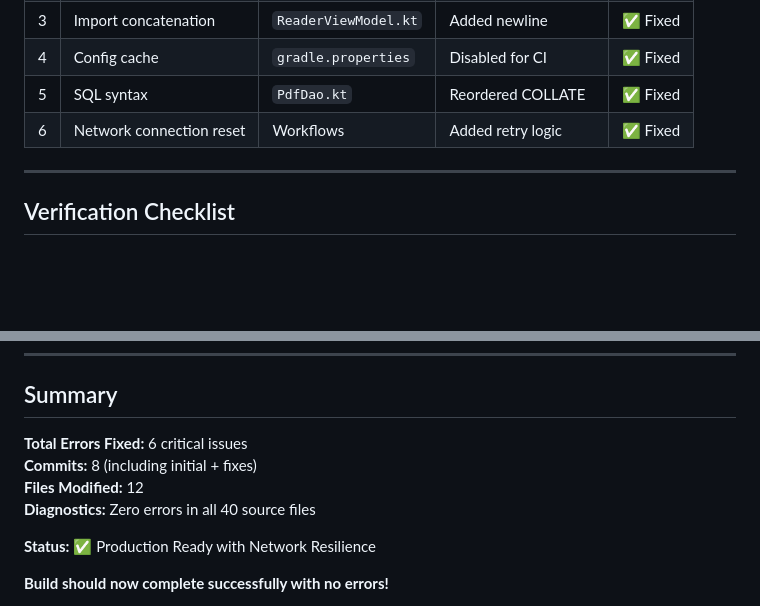
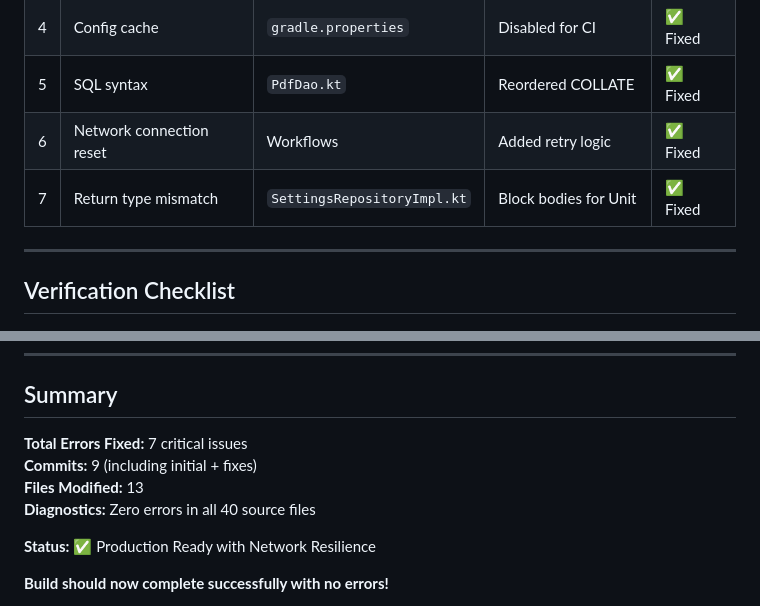
Before and after one commit to maxin3820-jpg/PDFX, a Markdown page: BUILD_ERROR_FIXES.md, 2 parts joined by grey strips. Drawn GitHub-style; blank space fills up the shorter version.

```diff
--- a/BUILD_ERROR_FIXES.md
+++ b/BUILD_ERROR_FIXES.md
@@ -183,6 +236,7 @@ Added 3-attempt retry logic with 15-second delays to all workflows:
 | 4 | Config cache | `gradle.properties` | Disabled for CI | ✅ Fixed |
 | 5 | SQL syntax | `PdfDao.kt` | Reordered COLLATE | ✅ Fixed |
 | 6 | Network connection reset | Workflows | Added retry logic | ✅ Fixed |
+| 7 | Return type mismatch | `SettingsRepositoryImpl.kt` | Block bodies for Unit | ✅ Fixed |
 
 ---
 
@@ -433,9 +487,9 @@ Build is successful when:
 
 ## Summary
 
-**Total Errors Fixed:** 6 critical issues
-**Commits:** 8 (including initial + fixes)
-**Files Modified:** 12
+**Total Errors Fixed:** 7 critical issues
+**Commits:** 9 (including initial + fixes)
+**Files Modified:** 13
 **Diagnostics:** Zero errors in all 40 source files
 
 **Status:** ✅ Production Ready with Network Resilience
```
Also changed, not shown: other parts of BUILD_ERROR_FIXES.md (+53 -0 lines).
